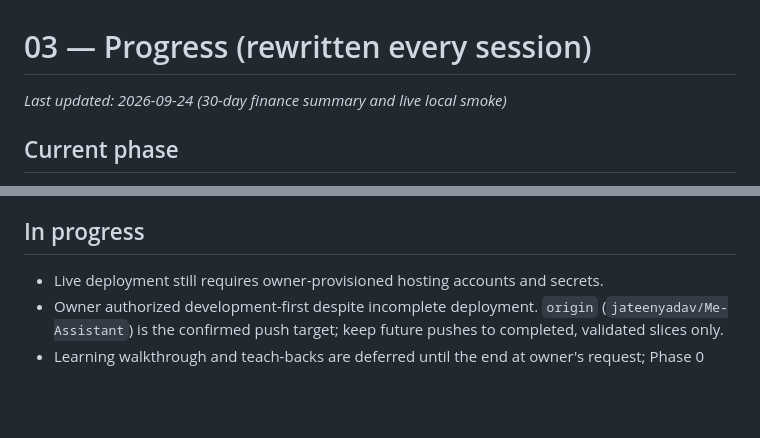
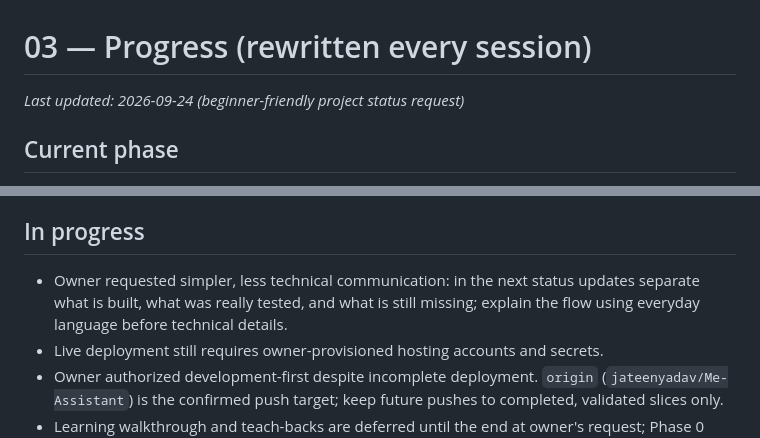
Before and after one commit to jateenyadav/Me-Assistant, a Markdown page: docs/memory/03_PROGRESS.md, 2 parts joined by grey strips. Drawn GitHub-style; blank space fills up the shorter version.

```diff
--- a/docs/memory/03_PROGRESS.md
+++ b/docs/memory/03_PROGRESS.md
@@ -1,6 +1,6 @@
 # 03 — Progress (rewritten every session)
 
-_Last updated: 2026-09-24 (30-day finance summary and live local smoke)_
+_Last updated: 2026-09-24 (beginner-friendly project status request)_
 
 ## Current phase
 **Phase 1 — Finance groundwork** (in progress by owner request; Phase 0 deployment,
@@ -93,6 +93,9 @@ Google live consent, and teaching checkpoints remain open)
   sign-in screen; no payment-app notification or signed-in mobile flow was tested.
 
 ## In progress
+- Owner requested simpler, less technical communication: in the next status
+  updates separate what is built, what was really tested, and what is still
+  missing; explain the flow using everyday language before technical details.
 - Live deployment still requires owner-provisioned hosting accounts and secrets.
 - Owner authorized development-first despite incomplete deployment. `origin`
   (`jateenyadav/Me-Assistant`) is the confirmed push target; keep future pushes
```
Also changed, not shown: docs/memory/02_REQUIREMENTS.md (+6 -0 lines).
